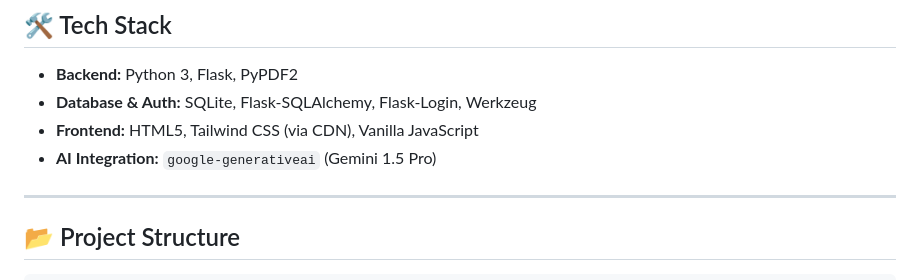
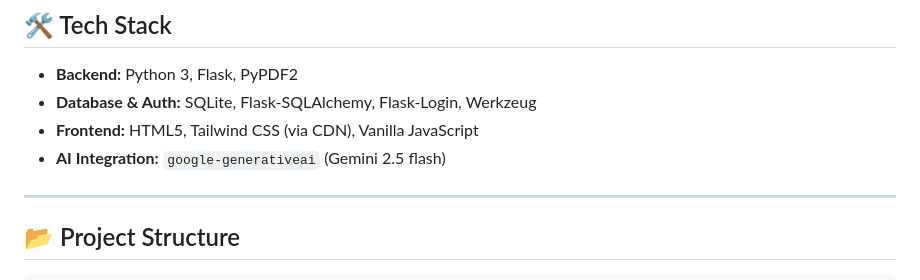
Before and after one commit to imnismay/Architect-AI, a Markdown page: README.md, the part around the change. Rendered like a GitHub page.

Commit message:
Update AI Integration version in README

```diff
--- a/README.md
+++ b/README.md
@@ -31,7 +31,7 @@ Built with an emphasis on rapid prototyping and clean architecture, this applica
 * **Backend:** Python 3, Flask, PyPDF2
 * **Database & Auth:** SQLite, Flask-SQLAlchemy, Flask-Login, Werkzeug
 * **Frontend:** HTML5, Tailwind CSS (via CDN), Vanilla JavaScript
-* **AI Integration:** `google-generativeai` (Gemini 1.5 Pro)
+* **AI Integration:** `google-generativeai` (Gemini 2.5 flash)
 
 ---
 
```
